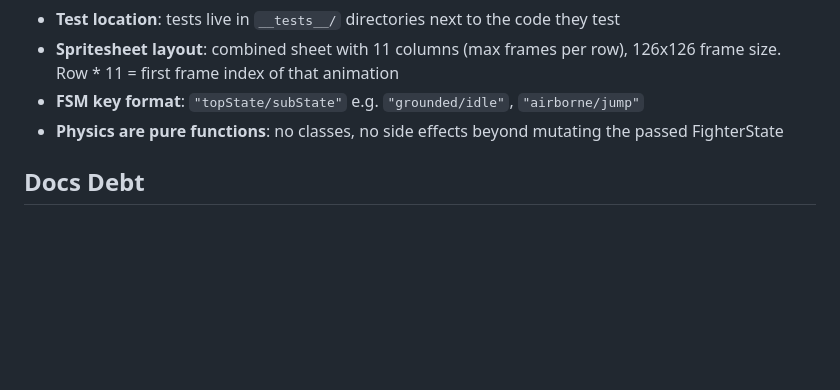
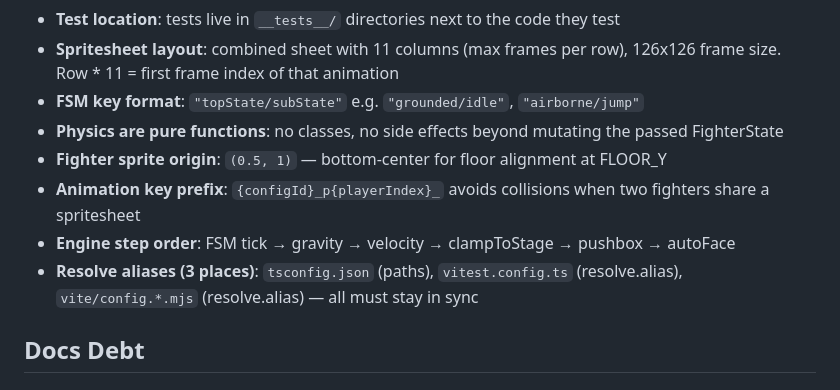
Before and after one commit to petrorossolov-rgb/koreshki-fight-club, a Markdown page: progress.md, the part around one of its changes. GitHub-like rendering; blank space fills up the shorter version.

```diff
--- a/progress.md
+++ b/progress.md
@@ -7,6 +7,10 @@
 - **Spritesheet layout**: combined sheet with 11 columns (max frames per row), 126x126 frame size. Row * 11 = first frame index of that animation
 - **FSM key format**: `"topState/subState"` e.g. `"grounded/idle"`, `"airborne/jump"`
 - **Physics are pure functions**: no classes, no side effects beyond mutating the passed FighterState
+- **Fighter sprite origin**: `(0.5, 1)` — bottom-center for floor alignment at FLOOR_Y
+- **Animation key prefix**: `{configId}_p{playerIndex}_` avoids collisions when two fighters share a spritesheet
+- **Engine step order**: FSM tick → gravity → velocity → clampToStage → pushbox → autoFace
+- **Resolve aliases (3 places)**: `tsconfig.json` (paths), `vitest.config.ts` (resolve.alias), `vite/config.*.mjs` (resolve.alias) — all must stay in sync
 
 ## Docs Debt
 <!-- Items logged by /execute, /change, /incident. Resolved by /sync-docs. -->
```
Also changed, not shown: other parts of progress.md (+36 -0 lines).
